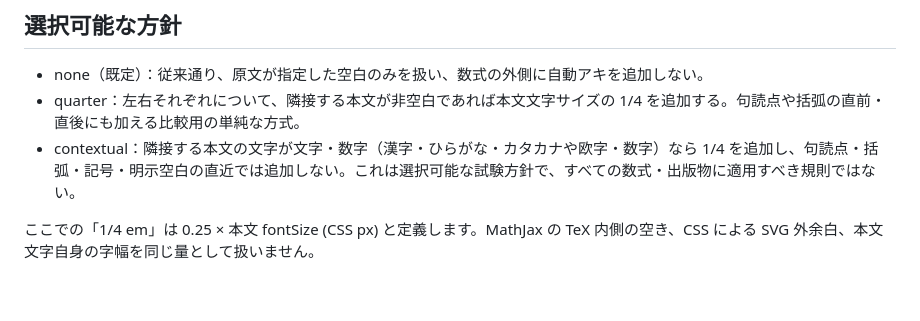
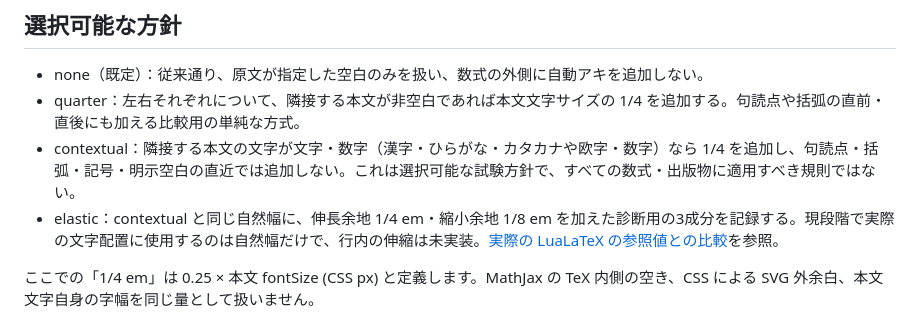
Before and after one commit to goldkiss2010-ai/suushiki, a Markdown page: docs/math-boundary-spacing.md, the part around the change. GitHub-like rendering; blank space fills up the shorter version.

Commit message:
docs: link reproducible TeX benchmark and clarify partial glue implementation

```diff
--- a/docs/math-boundary-spacing.md
+++ b/docs/math-boundary-spacing.md
@@ -7,6 +7,7 @@ SUUSHIKI は数式内部の字間を MathJax に委ね、段落中の数式を
 - none（既定）：従来通り、原文が指定した空白のみを扱い、数式の外側に自動アキを追加しない。
 - quarter：左右それぞれについて、隣接する本文が非空白であれば本文文字サイズの 1/4 を追加する。句読点や括弧の直前・直後にも加える比較用の単純な方式。
 - contextual：隣接する本文の文字が文字・数字（漢字・ひらがな・カタカナや欧字・数字）なら 1/4 を追加し、句読点・括弧・記号・明示空白の直近では追加しない。これは選択可能な試験方針で、すべての数式・出版物に適用すべき規則ではない。
+- elastic：contextual と同じ自然幅に、伸長余地 1/4 em・縮小余地 1/8 em を加えた診断用の3成分を記録する。現段階で実際の文字配置に使用するのは自然幅だけで、行内の伸縮は未実装。[実際の LuaLaTeX の参照値との比較](latex-benchmark.md)を参照。
 
 ここでの「1/4 em」は 0.25 × 本文 fontSize (CSS px) と定義します。MathJax の TeX 内側の空き、CSS による SVG 外余白、本文文字自身の字幅を同じ量として扱いません。
 
```
